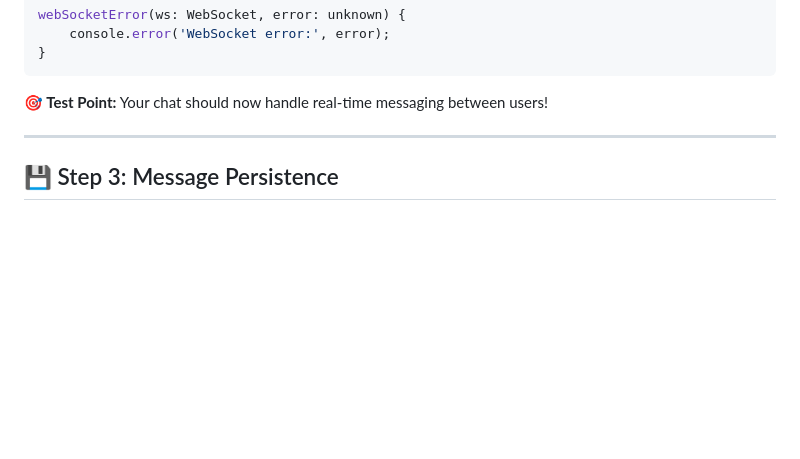
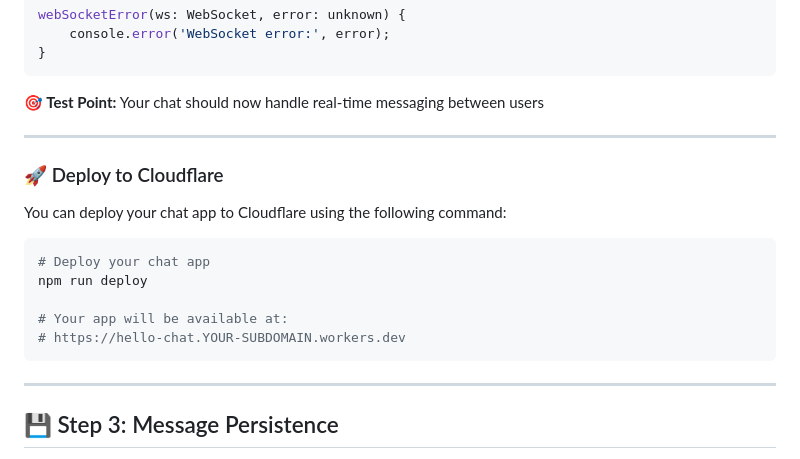
Before and after one commit to TimoWilhelm/hello-chat-starter, a Markdown page: README.md, the part around the change printed below. GitHub-like rendering; blank space fills up the shorter version.

````diff
--- a/README.md
+++ b/README.md
@@ -214,7 +216,21 @@ webSocketError(ws: WebSocket, error: unknown) {
 }
 ```
 
-**🎯 Test Point:** Your chat should now handle real-time messaging between users!
+**🎯 Test Point:** Your chat should now handle real-time messaging between users
+
+---
+
+### 🚀 Deploy to Cloudflare
+
+You can deploy your chat app to Cloudflare using the following command:
+
+```bash
+# Deploy your chat app
+npm run deploy
+
+# Your app will be available at:
+# https://hello-chat.YOUR-SUBDOMAIN.workers.dev
+```
 
 ---
 
````
Also changed, not shown: other parts of README.md (+2 -0 lines).
